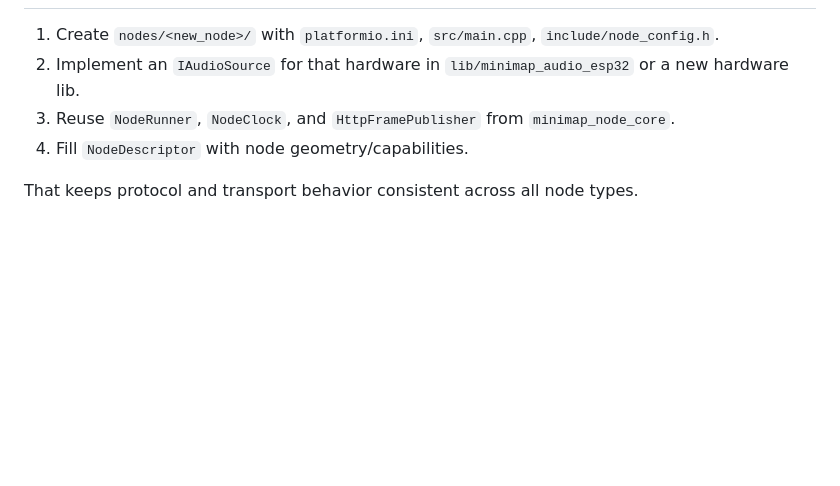
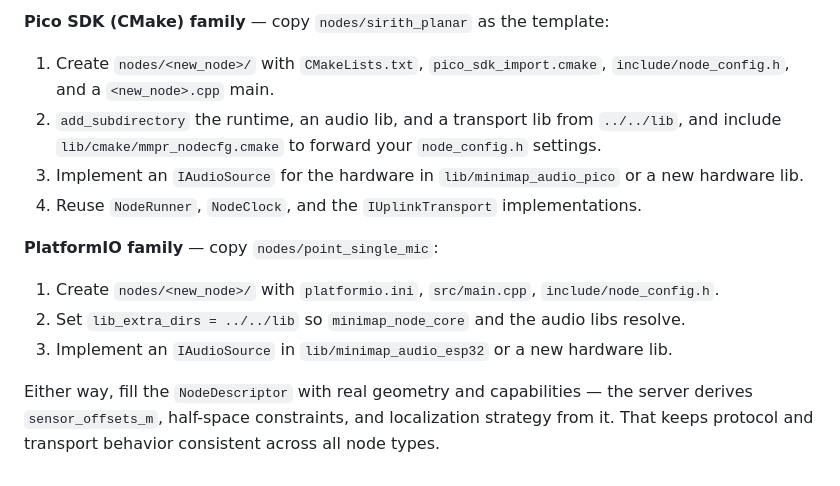
Before and after one commit to winedarksea/MinimapPR, a Markdown page: firmware/README.md, the part around one of its changes. Rendered like a GitHub page; blank space fills up the shorter version.

```diff
--- a/firmware/README.md
+++ b/firmware/README.md
@@ -100,6 +139,18 @@ Planned next step is GPS PPS and UART time discipline, already aligned with `Nod
+**Pico SDK (CMake) family** — copy `nodes/sirith_planar` as the template:
+
+1. Create `nodes/<new_node>/` with `CMakeLists.txt`, `pico_sdk_import.cmake`, `include/node_config.h`,
+   and a `<new_node>.cpp` main.
+2. `add_subdirectory` the runtime, an audio lib, and a transport lib from `../../lib`, and include
+   `lib/cmake/mmpr_nodecfg.cmake` to forward your `node_config.h` settings.
+3. Implement an `IAudioSource` for the hardware in `lib/minimap_audio_pico` or a new hardware lib.
+4. Reuse `NodeRunner`, `NodeClock`, and the `IUplinkTransport` implementations.
+
+**PlatformIO family** — copy `nodes/point_single_mic`:
+
 1. Create `nodes/<new_node>/` with `platformio.ini`, `src/main.cpp`, `include/node_config.h`.
-2. Implement an `IAudioSource` for that hardware in `lib/minimap_audio_esp32` or a new hardware lib.
-3. Reuse `NodeRunner`, `NodeClock`, and `HttpFramePublisher` from `minimap_node_core`.
-4. Fill `NodeDescriptor` with node geometry/capabilities.
+2. Set `lib_extra_dirs = ../../lib` so `minimap_node_core` and the audio libs resolve.
+3. Implement an `IAudioSource` in `lib/minimap_audio_esp32` or a new hardware lib.
 
-That keeps protocol and transport behavior consistent across all node types.
+Either way, fill the `NodeDescriptor` with real geometry and capabilities — the server derives
+`sensor_offsets_m`, half-space constraints, and localization strategy from it. That keeps protocol
+and transport behavior consistent across all node types.
```
Also changed, not shown: other parts of firmware/README.md (+113 -74 lines), README.md (+2 -1 lines).
